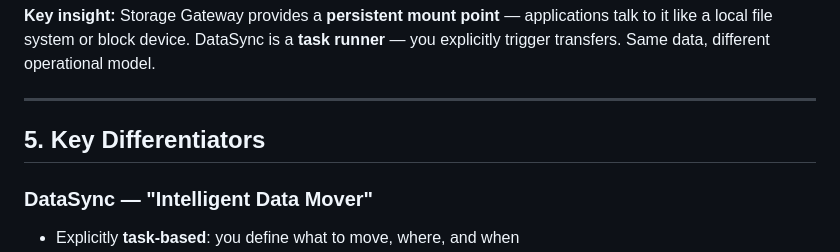
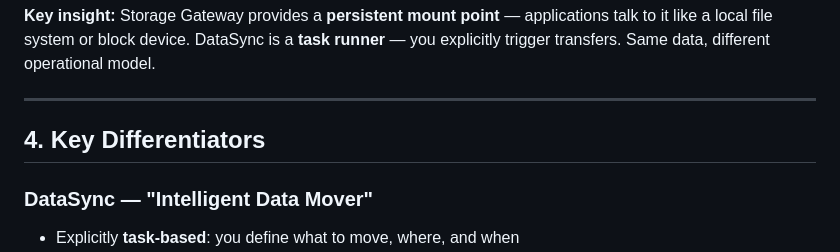
Before and after one commit to vietaws/advanced-architecting, a Markdown page: README.md, the part around the change. Drawn GitHub-style.

Commit message:
Viet Tran - hello@viet.vn

```diff
--- a/README.md
+++ b/README.md
@@ -51,7 +51,7 @@ The demo runs both services in a **single shared environment** so the leaners ca
 
 ---
 
-## 5. Key Differentiators
+## 4. Key Differentiators
 
 ### DataSync — "Intelligent Data Mover"
 - Explicitly **task-based**: you define what to move, where, and when
```
